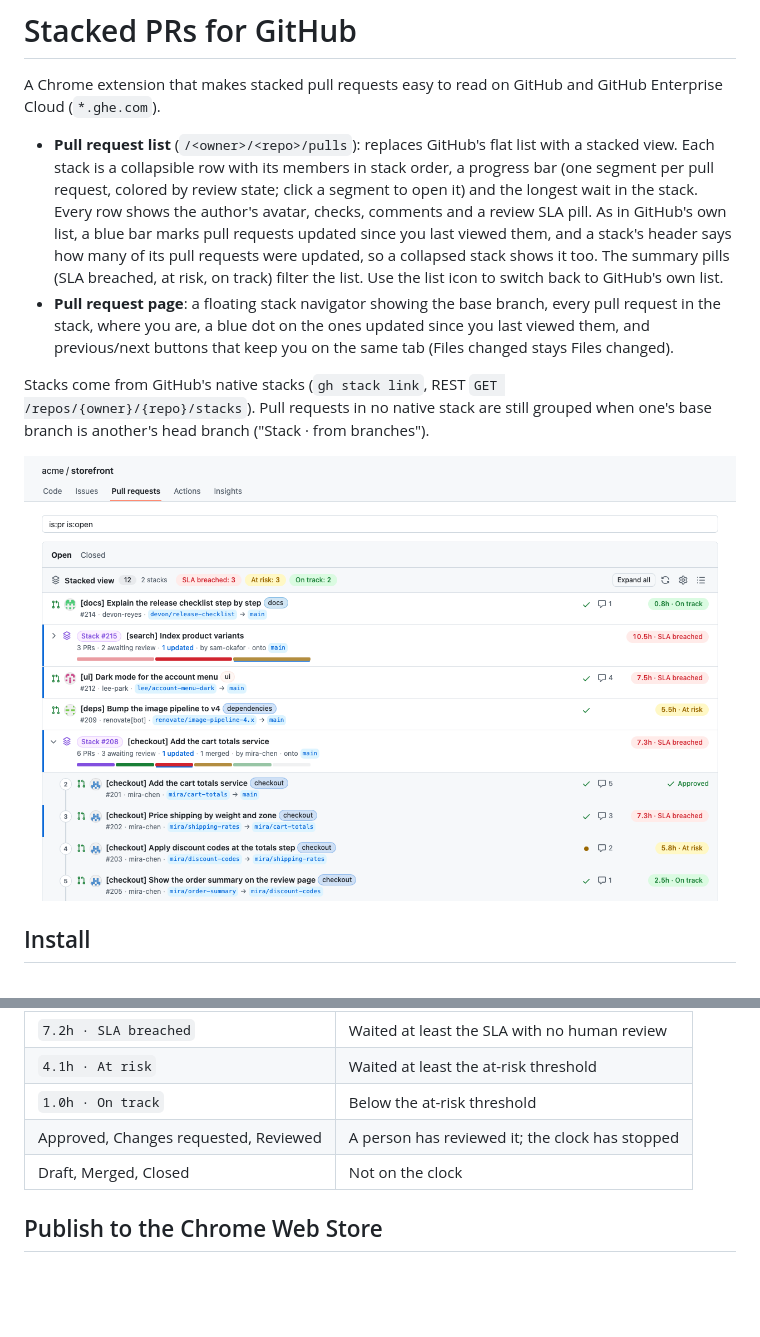
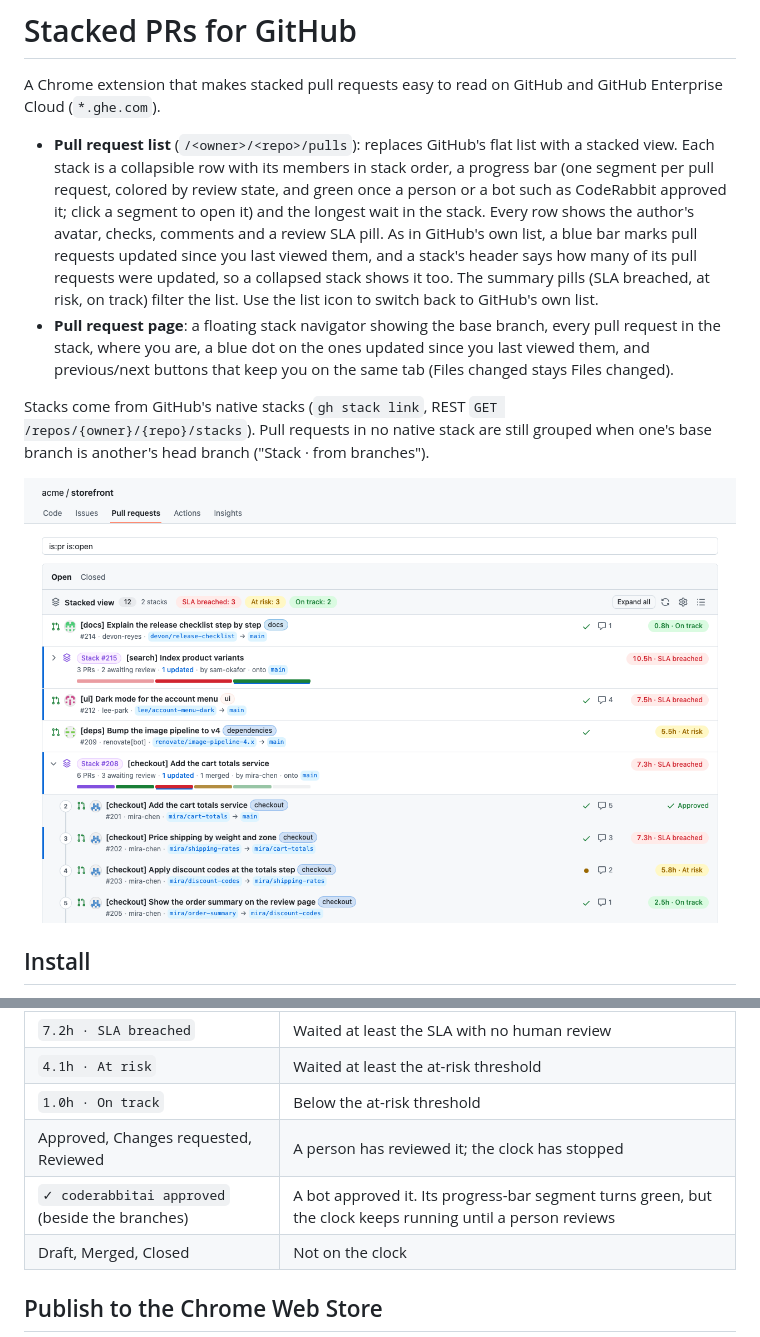
Before and after one commit to thatprakhar/stacked-prs-for-github, a Markdown page: README.md, 2 parts joined by grey strips. Rendered like a GitHub page; pictures changed too: store/screenshots/1-stacked-list.png; blank space fills up the shorter version.

```diff
--- a/README.md
+++ b/README.md
@@ -4,7 +4,8 @@ A Chrome extension that makes stacked pull requests easy to read on GitHub and G
 
 - **Pull request list** (`/<owner>/<repo>/pulls`): replaces GitHub's flat list with a stacked view. Each stack is a
   collapsible row with its members in stack order, a progress bar (one segment per pull request, colored by review
-  state; click a segment to open it) and the longest wait in the stack. Every row shows the author's avatar, checks,
+  state, and green once a person or a bot such as CodeRabbit approved it; click a segment to open it) and the longest
+  wait in the stack. Every row shows the author's avatar, checks,
   comments and a review SLA pill. As in GitHub's own list, a blue bar marks pull requests updated since you last
   viewed them, and a stack's header says how many of its pull requests were updated, so a collapsed stack shows it too.
   The summary pills (SLA breached, at risk, on track) filter the list. Use the list icon to switch back to GitHub's own
@@ -86,6 +87,7 @@ All of this is editable in the settings page.
 | `4.1h · At risk` | Waited at least the at-risk threshold |
 | `1.0h · On track` | Below the at-risk threshold |
 | Approved, Changes requested, Reviewed | A person has reviewed it; the clock has stopped |
+| `✓ coderabbitai approved` (beside the branches) | A bot approved it. Its progress-bar segment turns green, but the clock keeps running until a person reviews |
 | Draft, Merged, Closed | Not on the clock |
 
 ## Publish to the Chrome Web Store
```
Also changed, not shown: store/listing.md (+1 -1 lines), store/screenshots/2-dark-overview.png, 7 other files.
